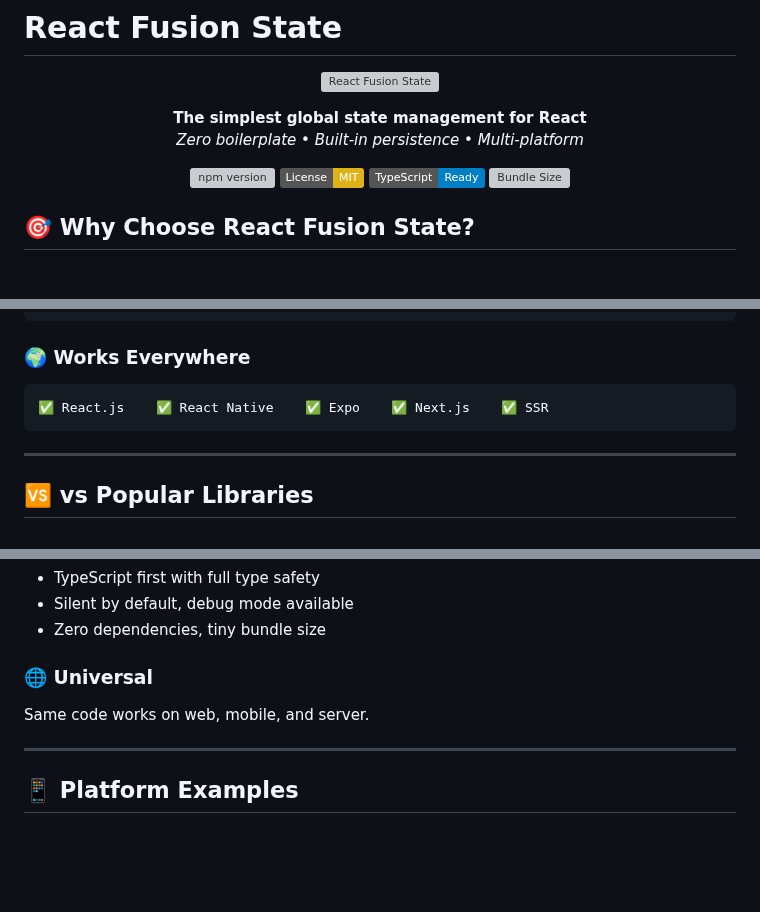
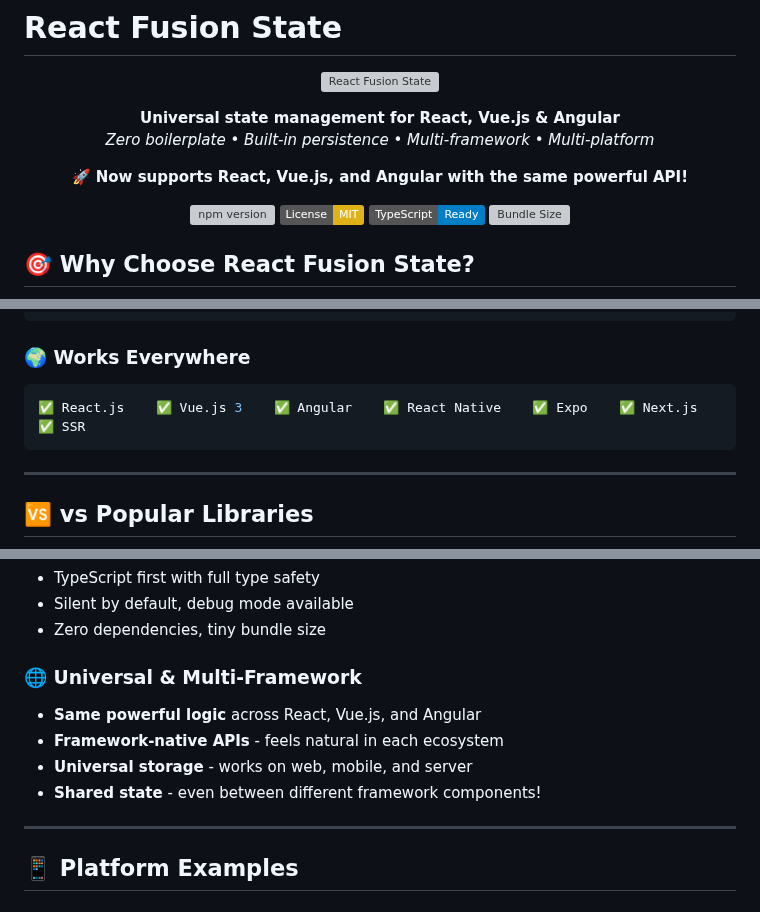
Before and after one commit to jgerard72/react-fusion-state, a Markdown page: readme.md, 3 parts joined by grey strips. Drawn GitHub-style; badges without logos; blank space fills up the shorter version; grey boxes are pictures that could not be loaded.

````diff
--- a/readme.md
+++ b/readme.md
@@ -4,8 +4,10 @@
 
 ![React Fusion State](https://raw.githubusercontent.com/jgerard72/react-fusion-state/master/images/react-fusion-state.png)
 
-**The simplest global state management for React**
-*Zero boilerplate • Built-in persistence • Multi-platform*
+**Universal state management for React, Vue.js & Angular**
+*Zero boilerplate • Built-in persistence • Multi-framework • Multi-platform*
+
+🚀 **Now supports React, Vue.js, and Angular with the same powerful API!**
 
 [![npm version](https://img.shields.io/npm/v/react-fusion-state.svg?style=flat-square)](https://www.npmjs.com/package/react-fusion-state)
 [![License: MIT](https://img.shields.io/badge/License-MIT-yellow.svg)](https://opensource.org/licenses/MIT)
@@ -30,7 +32,7 @@ const [count, setCount] = useFusionState('count', 0);
 
 ### **🌍 Works Everywhere**
 ```jsx
-✅ React.js    ✅ React Native    ✅ Expo    ✅ Next.js    ✅ SSR
+✅ React.js    ✅ Vue.js 3    ✅ Angular    ✅ React Native    ✅ Expo    ✅ Next.js    ✅ SSR
 ```
 
 ---
@@ -106,8 +150,11 @@ Uses the same API as `useState` - no learning curve!
 - Silent by default, debug mode available
 - Zero dependencies, tiny bundle size
 
-### **🌐 Universal**
-Same code works on web, mobile, and server.
+### **🌐 Universal & Multi-Framework**
+- **Same powerful logic** across React, Vue.js, and Angular
+- **Framework-native APIs** - feels natural in each ecosystem
+- **Universal storage** - works on web, mobile, and server
+- **Shared state** - even between different framework components!
 
 ---
 
````
Also changed, not shown: other parts of readme.md (+50 -2 lines), CHANGELOG.md (+63 -0 lines).
